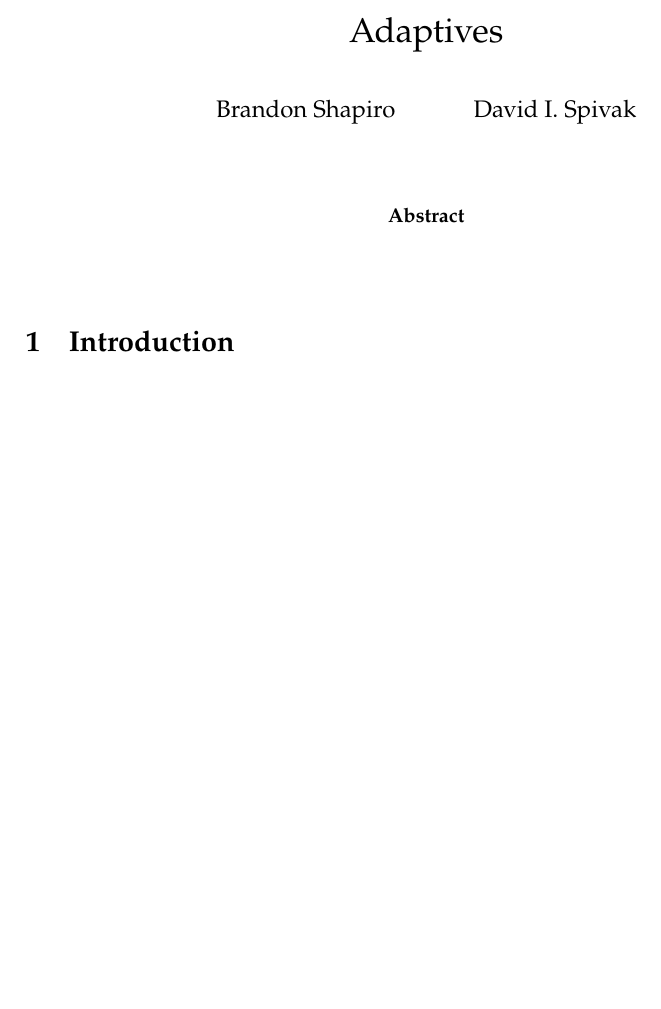
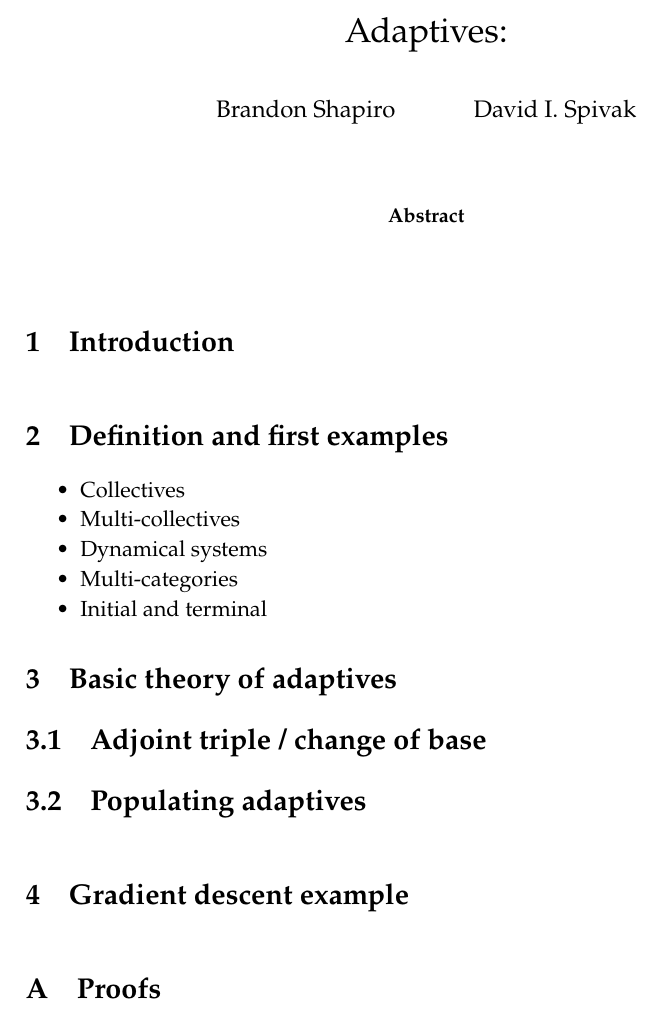
Before and after one commit to dspivak/adaptive, a LaTeX book (adaptives.tex): part of the page, cut at the place of the change, the shorter picture padded with empty space. Compiled offline with pdfLaTeX.

Commit message:
sectioning

```diff
--- a/adaptives.tex
+++ b/adaptives.tex
@@ -350,7 +350,7 @@ replacement=\&]{}\ar[r,tick, "{#1}"]\&{}\end{tikzcd}}
 %--------------- Document ---------------%
 \begin{document}
 
-\title{Adaptives}
+\title{Adaptives: }
 
 \author{Brandon Shapiro \and David I. Spivak}
 
@@ -361,6 +361,38 @@ replacement=\&]{}\ar[r,tick, "{#1}"]\&{}\end{tikzcd}}
 \begin{abstract}
 \end{abstract}
 
+%------- Chapter -------%
 \chapter{Introduction}
+
+%------- Chapter -------%
+\chapter{Definition and first examples}
+
+\begin{itemize}
+	\item Collectives
+	\item Multi-collectives
+	\item Dynamical systems
+	\item Multi-categories
+	\item Initial and terminal
+\end{itemize}
+
+%------- Chapter -------%
+\chapter{Basic theory of adaptives}
+
+%--- Section ---%
+\section{Adjoint triple / change of base}
+
+%--- Section ---%
+\section{Populating adaptives}
+
+%------- Chapter -------%
+\chapter{Gradient descent example}
+
+
+%------- Chapter -------%
+\appendix
+\chapter{Proofs}
+
+
+
 \printbibliography
 \end{document}
```
